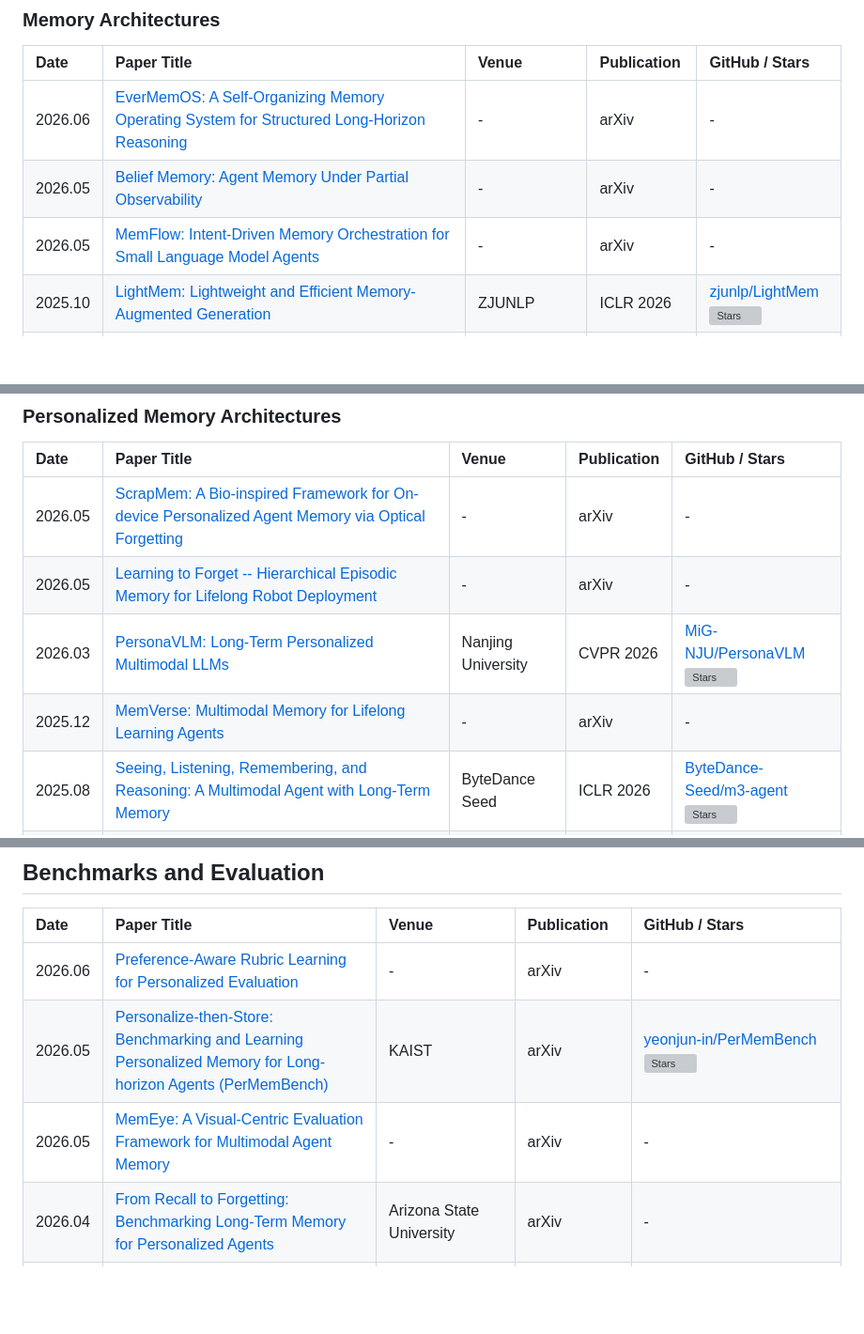
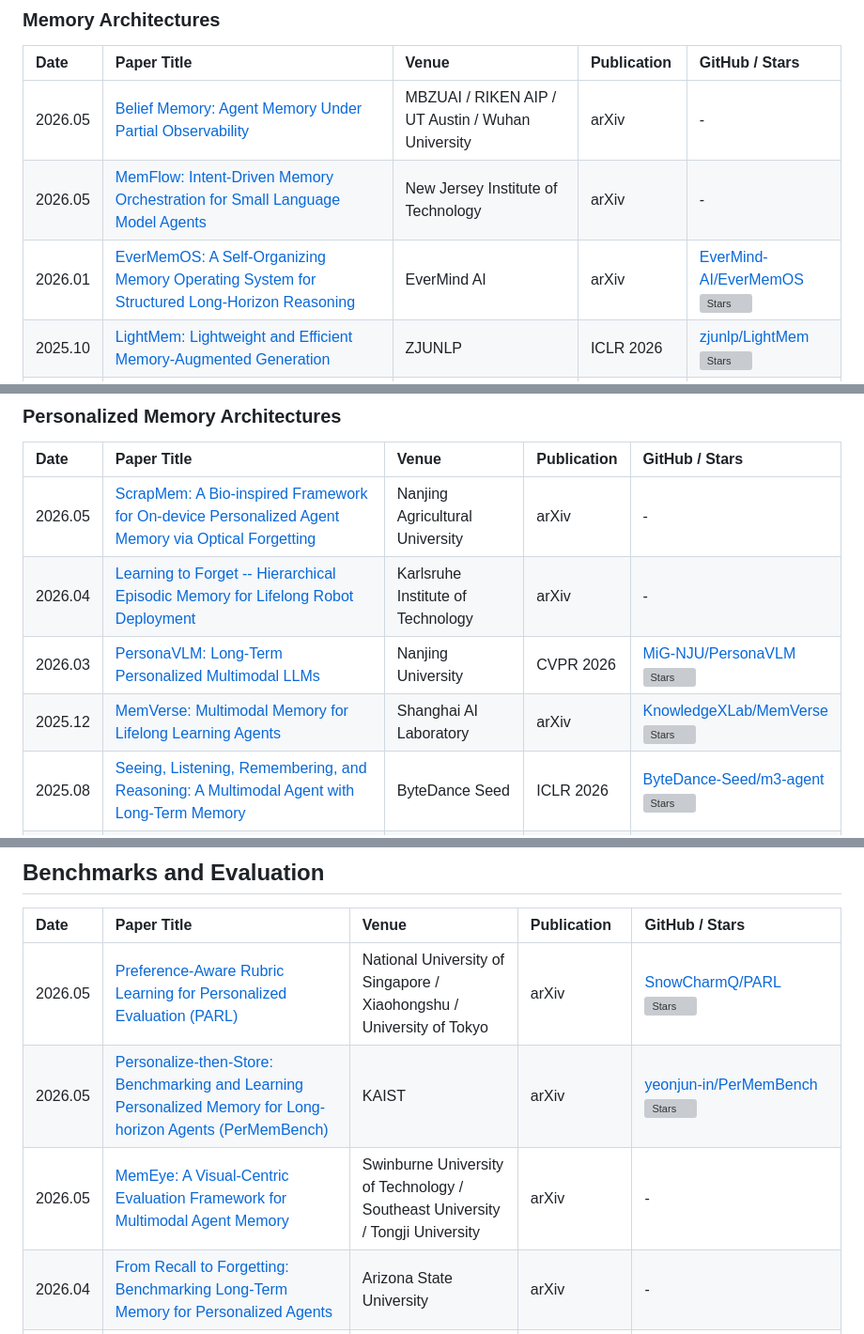
Before and after one commit to Clare-Nie/Awesome-Personalization-in-MLLMs, a Markdown page: README.md, 3 parts joined by grey strips. Shown at 94% size. Drawn GitHub-style; blank space fills up the shorter version; grey boxes are pictures that could not be loaded.

```diff
--- a/README.md
+++ b/README.md
@@ -36,9 +36,9 @@ This repository tracks papers, benchmarks, datasets, and systems around four con
 
 | Date | Paper Title | Venue | Publication | GitHub / Stars |
 | :--- | :--- | :--- | :--- | :--- |
-| 2026.06 | [EverMemOS: A Self-Organizing Memory Operating System for Structured Long-Horizon Reasoning](https://arxiv.org/abs/2606.01340) | - | arXiv | - |
-| 2026.05 | [Belief Memory: Agent Memory Under Partial Observability](https://arxiv.org/abs/2605.06953) | - | arXiv | - |
-| 2026.05 | [MemFlow: Intent-Driven Memory Orchestration for Small Language Model Agents](https://arxiv.org/abs/2605.05537) | - | arXiv | - |
+| 2026.05 | [Belief Memory: Agent Memory Under Partial Observability](https://arxiv.org/abs/2605.05583) | MBZUAI / RIKEN AIP / UT Austin / Wuhan University | arXiv | - |
+| 2026.05 | [MemFlow: Intent-Driven Memory Orchestration for Small Language Model Agents](https://arxiv.org/abs/2605.03312) | New Jersey Institute of Technology | arXiv | - |
+| 2026.01 | [EverMemOS: A Self-Organizing Memory Operating System for Structured Long-Horizon Reasoning](https://arxiv.org/abs/2601.02163) | EverMind AI | arXiv | [EverMind-AI/EverMemOS](https://github.com/EverMind-AI/EverMemOS) <br> ![Stars](https://img.shields.io/github/stars/EverMind-AI/EverMemOS?style=flat-square&logo=github) |
 | 2025.10 | [LightMem: Lightweight and Efficient Memory-Augmented Generation](https://arxiv.org/abs/2510.18866) | ZJUNLP | ICLR 2026 | [zjunlp/LightMem](https://github.com/zjunlp/LightMem) <br> ![Stars](https://img.shields.io/github/stars/zjunlp/LightMem?style=flat-square&logo=github) |
 | 2025.06 | [Memory OS of AI Agent](https://arxiv.org/abs/2506.06326) | MemoryOS Team | EMNLP 2025 | - |
 | 2025.04 | [Mem0: Building Production-Ready AI Agents with Scalable Long-Term Memory](https://arxiv.org/abs/2504.19413) | Mem0 | arXiv | [mem0ai/mem0](https://github.com/mem0ai/mem0) <br> ![Stars](https://img.shields.io/github/stars/mem0ai/mem0?style=flat-square&logo=github) |
@@ -50,10 +50,10 @@ This repository tracks papers, benchmarks, datasets, and systems around four con
 
 | Date | Paper Title | Venue | Publication | GitHub / Stars |
 | :--- | :--- | :--- | :--- | :--- |
-| 2026.05 | [ScrapMem: A Bio-inspired Framework for On-device Personalized Agent Memory via Optical Forgetting](https://arxiv.org/abs/2605.05441) | - | arXiv | - |
-| 2026.05 | [Learning to Forget -- Hierarchical Episodic Memory for Lifelong Robot Deployment](https://arxiv.org/abs/2605.05812) | - | arXiv | - |
+| 2026.05 | [ScrapMem: A Bio-inspired Framework for On-device Personalized Agent Memory via Optical Forgetting](https://arxiv.org/abs/2605.03804) | Nanjing Agricultural University | arXiv | - |
+| 2026.04 | [Learning to Forget -- Hierarchical Episodic Memory for Lifelong Robot Deployment](https://arxiv.org/abs/2604.11306) | Karlsruhe Institute of Technology | arXiv | - |
 | 2026.03 | [PersonaVLM: Long-Term Personalized Multimodal LLMs](https://github.com/MiG-NJU/PersonaVLM) | Nanjing University | CVPR 2026 | [MiG-NJU/PersonaVLM](https://github.com/MiG-NJU/PersonaVLM) <br> ![Stars](https://img.shields.io/github/stars/MiG-NJU/PersonaVLM?style=flat-square&logo=github) |
-| 2025.12 | [MemVerse: Multimodal Memory for Lifelong Learning Agents](https://arxiv.org/abs/2512.03627) | - | arXiv | - |
+| 2025.12 | [MemVerse: Multimodal Memory for Lifelong Learning Agents](https://arxiv.org/abs/2512.03627) | Shanghai AI Laboratory | arXiv | [KnowledgeXLab/MemVerse](https://github.com/KnowledgeXLab/MemVerse) <br> ![Stars](https://img.shields.io/github/stars/KnowledgeXLab/MemVerse?style=flat-square&logo=github) |
 | 2025.08 | [Seeing, Listening, Remembering, and Reasoning: A Multimodal Agent with Long-Term Memory](https://arxiv.org/abs/2508.09736) | ByteDance Seed | ICLR 2026 | [ByteDance-Seed/m3-agent](https://github.com/ByteDance-Seed/m3-agent) <br> ![Stars](https://img.shields.io/github/stars/ByteDance-Seed/m3-agent?style=flat-square&logo=github) |
 | 2025.07 | [MIRIX: Multi-Agent Memory System for LLM-Based Agents](https://arxiv.org/abs/2507.07957) | MIRIX AI | arXiv | [Mirix-AI/MIRIX](https://github.com/Mirix-AI/MIRIX) <br> ![Stars](https://img.shields.io/github/stars/Mirix-AI/MIRIX?style=flat-square&logo=github) |
 
@@ -111,9 +111,9 @@ This repository tracks papers, benchmarks, datasets, and systems around four con
 
 | Date | Paper Title | Venue | Publication | GitHub / Stars |
 | :--- | :--- | :--- | :--- | :--- |
-| 2026.06 | [Preference-Aware Rubric Learning for Personalized Evaluation](https://arxiv.org/abs/2606.00040) | - | arXiv | - |
+| 2026.05 | [Preference-Aware Rubric Learning for Personalized Evaluation (PARL)](https://arxiv.org/abs/2605.31545) | National University of Singapore / Xiaohongshu / University of Tokyo | arXiv | [SnowCharmQ/PARL](https://github.com/SnowCharmQ/PARL) <br> ![Stars](https://img.shields.io/github/stars/SnowCharmQ/PARL?style=flat-square&logo=github) |
 | 2026.05 | [Personalize-then-Store: Benchmarking and Learning Personalized Memory for Long-horizon Agents (PerMemBench)](https://arxiv.org/abs/2605.25535) | KAIST | arXiv | [yeonjun-in/PerMemBench](https://github.com/yeonjun-in/PerMemBench) <br> ![Stars](https://img.shields.io/github/stars/yeonjun-in/PerMemBench?style=flat-square&logo=github) |
-| 2026.05 | [MemEye: A Visual-Centric Evaluation Framework for Multimodal Agent Memory](https://arxiv.org/abs/2605.25007) | - | arXiv | - |
+| 2026.05 | [MemEye: A Visual-Centric Evaluation Framework for Multimodal Agent Memory](https://arxiv.org/abs/2605.25007) | Swinburne University of Technology / Southeast University / Tongji University | arXiv | - |
 | 2026.04 | [From Recall to Forgetting: Benchmarking Long-Term Memory for Personalized Agents](https://arxiv.org/abs/2604.20006) | Arizona State University | arXiv | - |
 | 2026.04 | [Personalized Benchmarking: Evaluating LLMs by Individual Preferences](https://arxiv.org/abs/2604.18943) | University of Chicago | Findings of ACL 2026 | - |
 | 2026.04 | [CoPA: Benchmarking Personalized Question Answering with Data-Informed Cognitive Factors](https://arxiv.org/abs/2604.14773) | East China Normal University | arXiv | [bjzgcai/CoPA](https://github.com/bjzgcai/CoPA) <br> ![Stars](https://img.shields.io/github/stars/bjzgcai/CoPA?style=flat-square&logo=github) |
```
Also changed, not shown: other parts of README.md (+11 -11 lines), README_zh.md (+19 -19 lines).
